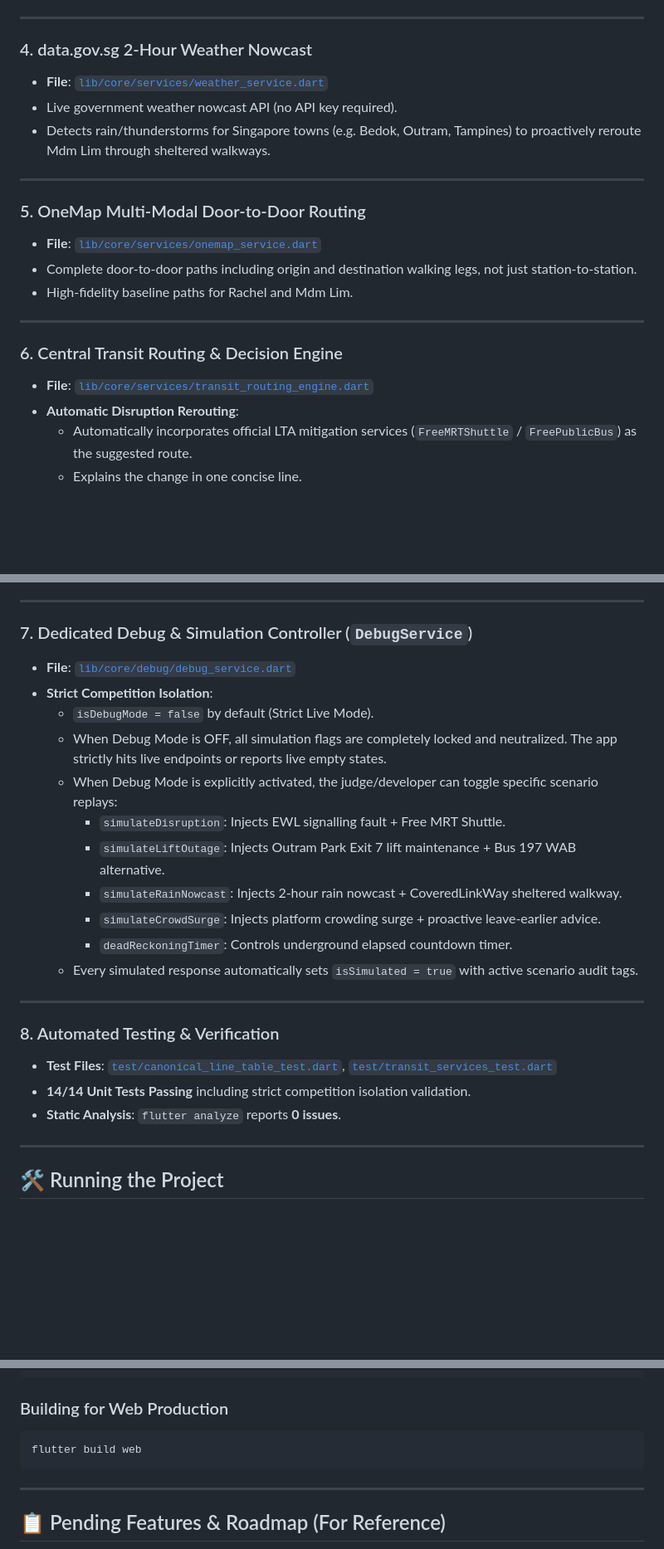
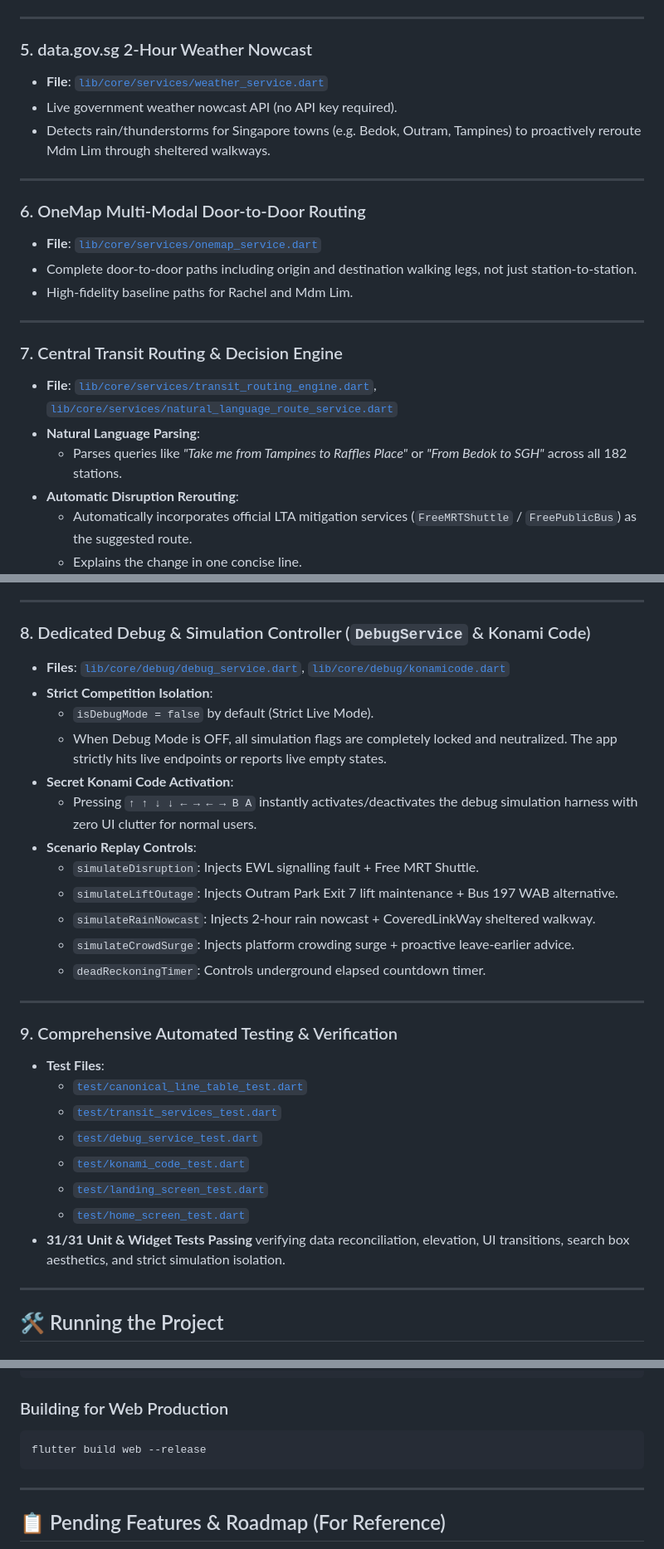
Before and after one commit to KriegerBlitz/SMRT_Travel_Companion, a Markdown page: README.md, 3 parts joined by grey strips. Shown at 83% size. GitHub-like rendering; blank space fills up the shorter version.

````diff
--- a/README.md
+++ b/README.md
@@ -56,22 +76,24 @@
 
 ---
 
-### 4. data.gov.sg 2-Hour Weather Nowcast
+### 5. data.gov.sg 2-Hour Weather Nowcast
 - **File**: [`lib/core/services/weather_service.dart`](lib/core/services/weather_service.dart)
 - Live government weather nowcast API (no API key required).
 - Detects rain/thunderstorms for Singapore towns (e.g. Bedok, Outram, Tampines) to proactively reroute Mdm Lim through sheltered walkways.
 
 ---
 
-### 5. OneMap Multi-Modal Door-to-Door Routing
+### 6. OneMap Multi-Modal Door-to-Door Routing
 - **File**: [`lib/core/services/onemap_service.dart`](lib/core/services/onemap_service.dart)
 - Complete door-to-door paths including origin and destination walking legs, not just station-to-station.
 - High-fidelity baseline paths for Rachel and Mdm Lim.
 
 ---
 
-### 6. Central Transit Routing & Decision Engine
-- **File**: [`lib/core/services/transit_routing_engine.dart`](lib/core/services/transit_routing_engine.dart)
+### 7. Central Transit Routing & Decision Engine
+- **File**: [`lib/core/services/transit_routing_engine.dart`](lib/core/services/transit_routing_engine.dart), [`lib/core/services/natural_language_route_service.dart`](lib/core/services/natural_language_route_service.dart)
+- **Natural Language Parsing**:
+  - Parses queries like *"Take me from Tampines to Raffles Place"* or *"From Bedok to SGH"* across all 182 stations.
 - **Automatic Disruption Rerouting**:
   - Automatically incorporates official LTA mitigation services (`FreeMRTShuttle` / `FreePublicBus`) as the suggested route.
   - Explains the change in one concise line.
@@ -86,25 +108,31 @@
 
 ---
 
-### 7. Dedicated Debug & Simulation Controller (`DebugService`)
-- **File**: [`lib/core/debug/debug_service.dart`](lib/core/debug/debug_service.dart)
+### 8. Dedicated Debug & Simulation Controller (`DebugService` & Konami Code)
+- **Files**: [`lib/core/debug/debug_service.dart`](lib/core/debug/debug_service.dart), [`lib/core/debug/konamicode.dart`](lib/core/debug/konamicode.dart)
 - **Strict Competition Isolation**:
   - `isDebugMode = false` by default (Strict Live Mode).
   - When Debug Mode is OFF, all simulation flags are completely locked and neutralized. The app strictly hits live endpoints or reports live empty states.
-  - When Debug Mode is explicitly activated, the judge/developer can toggle specific scenario replays:
-    * `simulateDisruption`: Injects EWL signalling fault + Free MRT Shuttle.
-    * `simulateLiftOutage`: Injects Outram Park Exit 7 lift maintenance + Bus 197 WAB alternative.
-    * `simulateRainNowcast`: Injects 2-hour rain nowcast + CoveredLinkWay sheltered walkway.
-    * `simulateCrowdSurge`: Injects platform crowding surge + proactive leave-earlier advice.
-    * `deadReckoningTimer`: Controls underground elapsed countdown timer.
-  - Every simulated response automatically sets `isSimulated = true` with active scenario audit tags.
+- **Secret Konami Code Activation**:
+  - Pressing `↑ ↑ ↓ ↓ ← → ← → B A` instantly activates/deactivates the debug simulation harness with zero UI clutter for normal users.
+- **Scenario Replay Controls**:
+  * `simulateDisruption`: Injects EWL signalling fault + Free MRT Shuttle.
+  * `simulateLiftOutage`: Injects Outram Park Exit 7 lift maintenance + Bus 197 WAB alternative.
+  * `simulateRainNowcast`: Injects 2-hour rain nowcast + CoveredLinkWay sheltered walkway.
+  * `simulateCrowdSurge`: Injects platform crowding surge + proactive leave-earlier advice.
+  * `deadReckoningTimer`: Controls underground elapsed countdown timer.
 
 ---
 
-### 8. Automated Testing & Verification
-- **Test Files**: [`test/canonical_line_table_test.dart`](test/canonical_line_table_test.dart), [`test/transit_services_test.dart`](test/transit_services_test.dart)
-- **14/14 Unit Tests Passing** including strict competition isolation validation.
-- **Static Analysis**: `flutter analyze` reports **0 issues**.
+### 9. Comprehensive Automated Testing & Verification
+- **Test Files**:
+  - [`test/canonical_line_table_test.dart`](test/canonical_line_table_test.dart)
+  - [`test/transit_services_test.dart`](test/transit_services_test.dart)
+  - [`test/debug_service_test.dart`](test/debug_service_test.dart)
+  - [`test/konami_code_test.dart`](test/konami_code_test.dart)
+  - [`test/landing_screen_test.dart`](test/landing_screen_test.dart)
+  - [`test/home_screen_test.dart`](test/home_screen_test.dart)
+- **31/31 Unit & Widget Tests Passing** verifying data reconciliation, elevation, UI transitions, search box aesthetics, and strict simulation isolation.
 
 ---
 
@@ -129,7 +157,7 @@ flutter test
 
 ### Building for Web Production
 ```bash
-flutter build web
+flutter build web --release
 ```
 
 ---
````
Also changed, not shown: other parts of README.md (+37 -19 lines).
